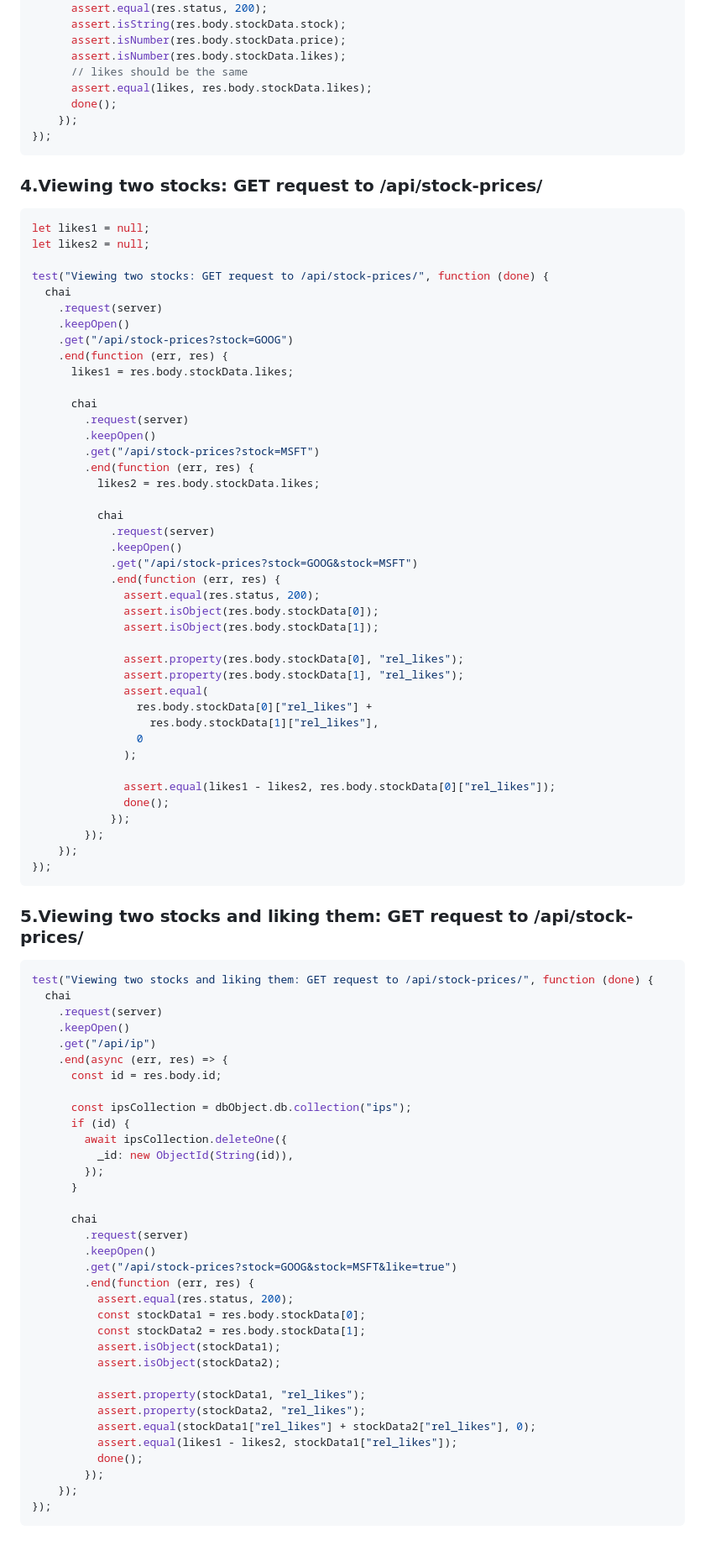
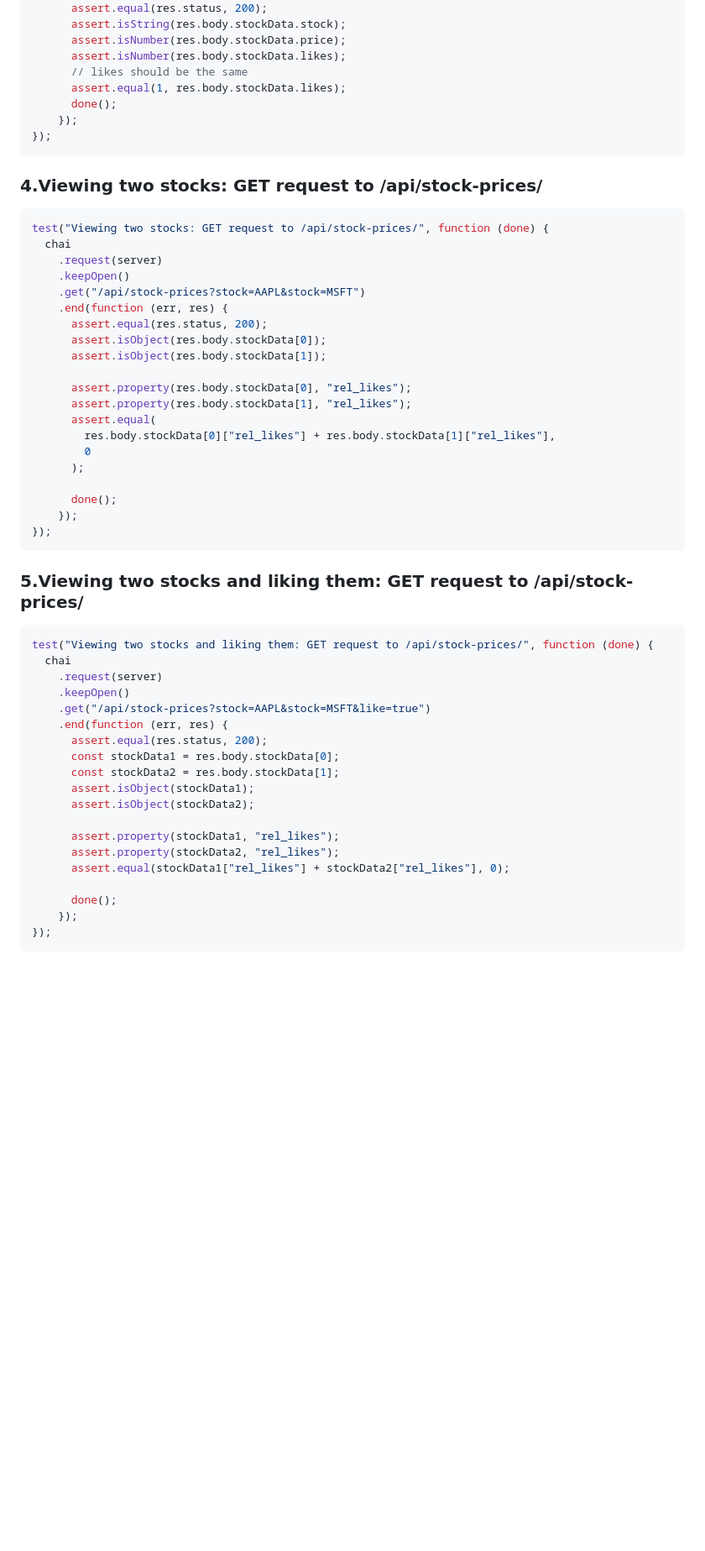
Before and after one commit to waldohidalgo/stock_price_checker, a Markdown page: README.md, the part around the change printed below. Shown: that part at 84% size. Drawn GitHub-style; blank space fills up the shorter version.

````diff
--- a/README.md
+++ b/README.md
@@ -148,7 +132,7 @@ test("Viewing the same stock and liking it again: GET request to /api/stock-pric
       assert.isNumber(res.body.stockData.price);
       assert.isNumber(res.body.stockData.likes);
       // likes should be the same
-      assert.equal(likes, res.body.stockData.likes);
+      assert.equal(1, res.body.stockData.likes);
       done();
     });
 });
@@ -157,45 +141,24 @@ test("Viewing the same stock and liking it again: GET request to /api/stock-pric
 ### 4.Viewing two stocks: GET request to /api/stock-prices/
 
 ```js
-let likes1 = null;
-let likes2 = null;
-
 test("Viewing two stocks: GET request to /api/stock-prices/", function (done) {
   chai
     .request(server)
     .keepOpen()
-    .get("/api/stock-prices?stock=GOOG")
+    .get("/api/stock-prices?stock=AAPL&stock=MSFT")
     .end(function (err, res) {
-      likes1 = res.body.stockData.likes;
+      assert.equal(res.status, 200);
+      assert.isObject(res.body.stockData[0]);
+      assert.isObject(res.body.stockData[1]);
 
-      chai
-        .request(server)
-        .keepOpen()
-        .get("/api/stock-prices?stock=MSFT")
-        .end(function (err, res) {
-          likes2 = res.body.stockData.likes;
+      assert.property(res.body.stockData[0], "rel_likes");
+      assert.property(res.body.stockData[1], "rel_likes");
+      assert.equal(
+        res.body.stockData[0]["rel_likes"] + res.body.stockData[1]["rel_likes"],
+        0
+      );
 
-          chai
-            .request(server)
-            .keepOpen()
-            .get("/api/stock-prices?stock=GOOG&stock=MSFT")
-            .end(function (err, res) {
-              assert.equal(res.status, 200);
-              assert.isObject(res.body.stockData[0]);
-              assert.isObject(res.body.stockData[1]);
-
-              assert.property(res.body.stockData[0], "rel_likes");
-              assert.property(res.body.stockData[1], "rel_likes");
-              assert.equal(
-                res.body.stockData[0]["rel_likes"] +
-                  res.body.stockData[1]["rel_likes"],
-                0
-              );
-
-              assert.equal(likes1 - likes2, res.body.stockData[0]["rel_likes"]);
-              done();
-            });
-        });
+      done();
     });
 });
 ```
@@ -207,34 +170,19 @@ test("Viewing two stocks and liking them: GET request to /api/stock-prices/", fu
   chai
     .request(server)
     .keepOpen()
-    .get("/api/ip")
-    .end(async (err, res) => {
-      const id = res.body.id;
+    .get("/api/stock-prices?stock=AAPL&stock=MSFT&like=true")
+    .end(function (err, res) {
+      assert.equal(res.status, 200);
+      const stockData1 = res.body.stockData[0];
+      const stockData2 = res.body.stockData[1];
+      assert.isObject(stockData1);
+      assert.isObject(stockData2);
 
-      const ipsCollection = dbObject.db.collection("ips");
-      if (id) {
-        await ipsCollection.deleteOne({
-          _id: new ObjectId(String(id)),
-        });
-      }
+      assert.property(stockData1, "rel_likes");
+      assert.property(stockData2, "rel_likes");
+      assert.equal(stockData1["rel_likes"] + stockData2["rel_likes"], 0);
 
-      chai
-        .request(server)
-        .keepOpen()
-        .get("/api/stock-prices?stock=GOOG&stock=MSFT&like=true")
-        .end(function (err, res) {
-          assert.equal(res.status, 200);
-          const stockData1 = res.body.stockData[0];
-          const stockData2 = res.body.stockData[1];
-          assert.isObject(stockData1);
-          assert.isObject(stockData2);
-
-          assert.property(stockData1, "rel_likes");
-          assert.property(stockData2, "rel_likes");
-          assert.equal(stockData1["rel_likes"] + stockData2["rel_likes"], 0);
-          assert.equal(likes1 - likes2, stockData1["rel_likes"]);
-          done();
-        });
+      done();
     });
 });
 ```
````
Also changed, not shown: other parts of README.md (+9 -25 lines), screenshots/tests_superados.jpg, 1 other file.
